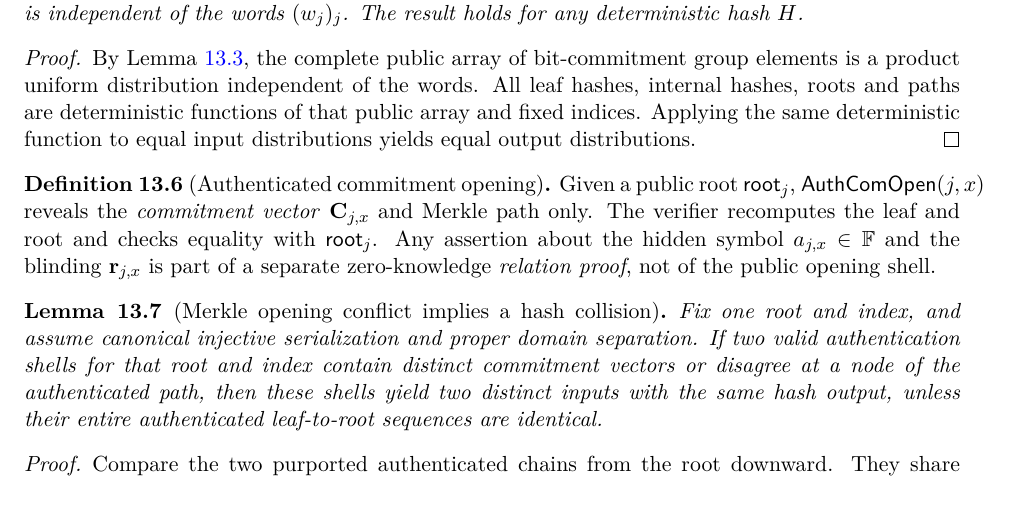
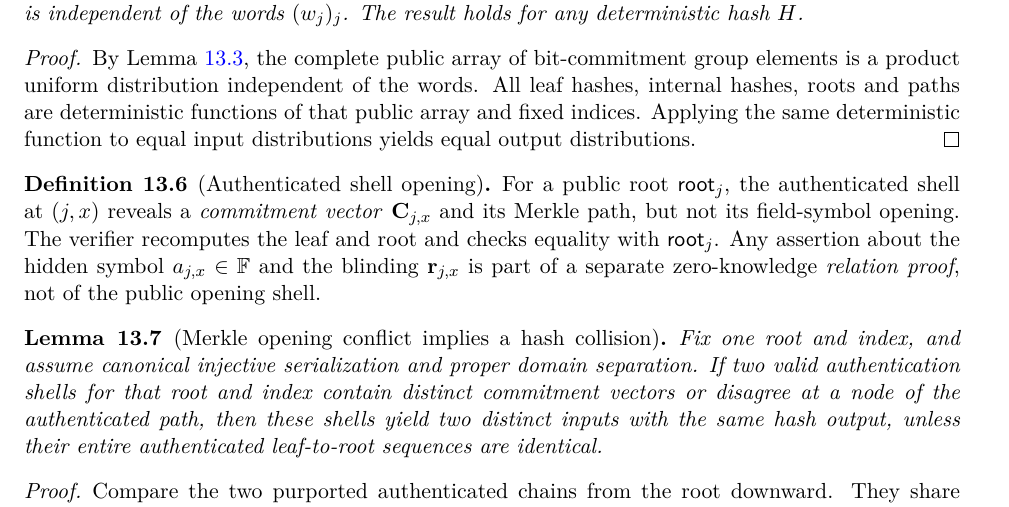
Before and after one commit to qoosmo/kbfold, a LaTeX paper (paper/zk-extension/main.tex, which reads paper/zk-extension/sections/13a-commitment-oracles.tex): part of page 168 of 180, cut so that both start at the same text. Compiled offline with pdfLaTeX.

Commit message:
Chapter 13 typography polish and synchronized theorem map: 13a-commitment-oracles.tex

```diff
--- a/paper/zk-extension/sections/13a-commitment-oracles.tex
+++ b/paper/zk-extension/sections/13a-commitment-oracles.tex
@@ -111,11 +111,12 @@ to equal input distributions yields equal
 output distributions.
 \end{proof}
 
-\begin{definition}[Authenticated commitment opening]\label{def:full:auth-commit}
-Given a public root $\mathsf{root}_j$,
-$\mathsf{AuthComOpen}(j,x)$ reveals the
-\emph{commitment vector} $\mathbf C_{j,x}$
-and Merkle path only. The verifier recomputes
+\begin{definition}[Authenticated shell opening]\label{def:full:auth-commit}
+For a public root $\mathsf{root}_j$,
+the authenticated shell at $(j,x)$
+reveals a \emph{commitment vector}
+$\mathbf C_{j,x}$ and its Merkle path,
+but not its field-symbol opening. The verifier recomputes
 the leaf and root and checks equality with
 $\mathsf{root}_j$.
 Any assertion about the hidden symbol
```
